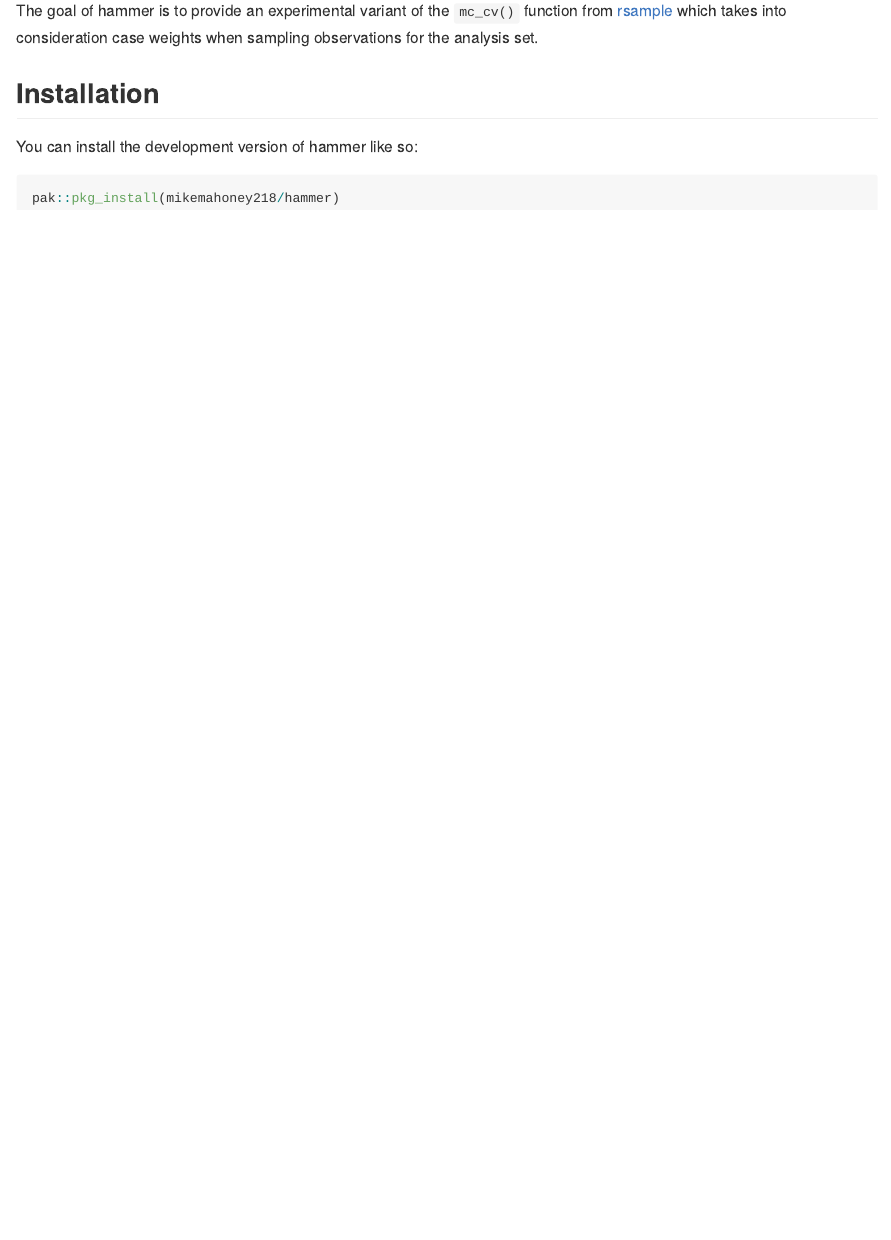
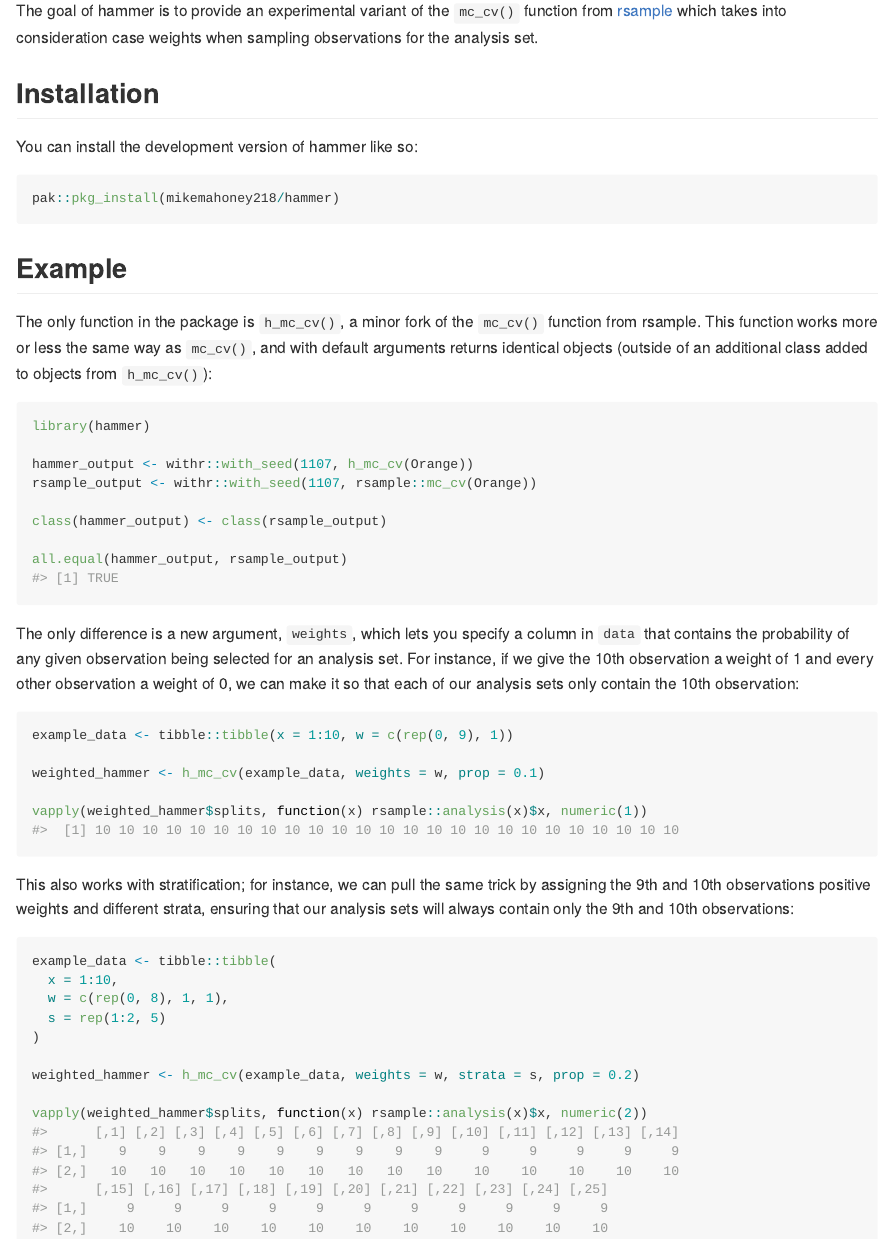
Before and after one commit to mikemahoney218/hammer, an R Markdown document (README.Rmd): the page in a window 1100 px wide, from 110 px down. Rendered offline with R 4.5, knitr and Pandoc, with nearby package versions; code that draws random numbers runs with fixed seeds of ours; badge pictures from the web are left out.

Commit message:
Render readme

````diff
--- a/README.Rmd
+++ b/README.Rmd
@@ -32,3 +32,52 @@
 ``` r
 pak::pkg_install(mikemahoney218/hammer)
 ```
+
+## Example
+
+The only function in the package is `h_mc_cv()`, a minor fork of the `mc_cv()`
+function from rsample. This function works more or less the same way as
+`mc_cv()`, and with default arguments returns identical objects (outside of
+an additional class added to objects from `h_mc_cv()`):
+
+```{r, eval = rlang::is_installed("withr")}
+library(hammer)
+
+hammer_output <- withr::with_seed(1107, h_mc_cv(Orange))
+rsample_output <- withr::with_seed(1107, rsample::mc_cv(Orange))
+
+class(hammer_output) <- class(rsample_output)
+
+all.equal(hammer_output, rsample_output)
+```
+
+The only difference is a new argument, `weights`, which lets you specify a
+column in `data` that contains the probability of any given observation being
+selected for an analysis set. For instance, if we give the 10th observation a
+weight of 1 and every other observation a weight of 0, we can make it so that
+each of our analysis sets only contain the 10th observation:
+
+```{r}
+example_data <- tibble::tibble(x = 1:10, w = c(rep(0, 9), 1))
+
+weighted_hammer <- h_mc_cv(example_data, weights = w, prop = 0.1)
+
+vapply(weighted_hammer$splits, function(x) rsample::analysis(x)$x, numeric(1))
+```
+
+This also works with stratification; for instance, we can pull the same trick by
+assigning the 9th and 10th observations positive weights and different strata,
+ensuring that our analysis sets will always contain only the 9th and 10th
+observations:
+
+```{r}
+example_data <- tibble::tibble(
+  x = 1:10,
+  w = c(rep(0, 8), 1, 1),
+  s = rep(1:2, 5)
+)
+
+weighted_hammer <- h_mc_cv(example_data, weights = w, strata = s, prop = 0.2)
+
+vapply(weighted_hammer$splits, function(x) rsample::analysis(x)$x, numeric(2))
+```
````
Also changed, not shown: README.md (added), 1 other file.
